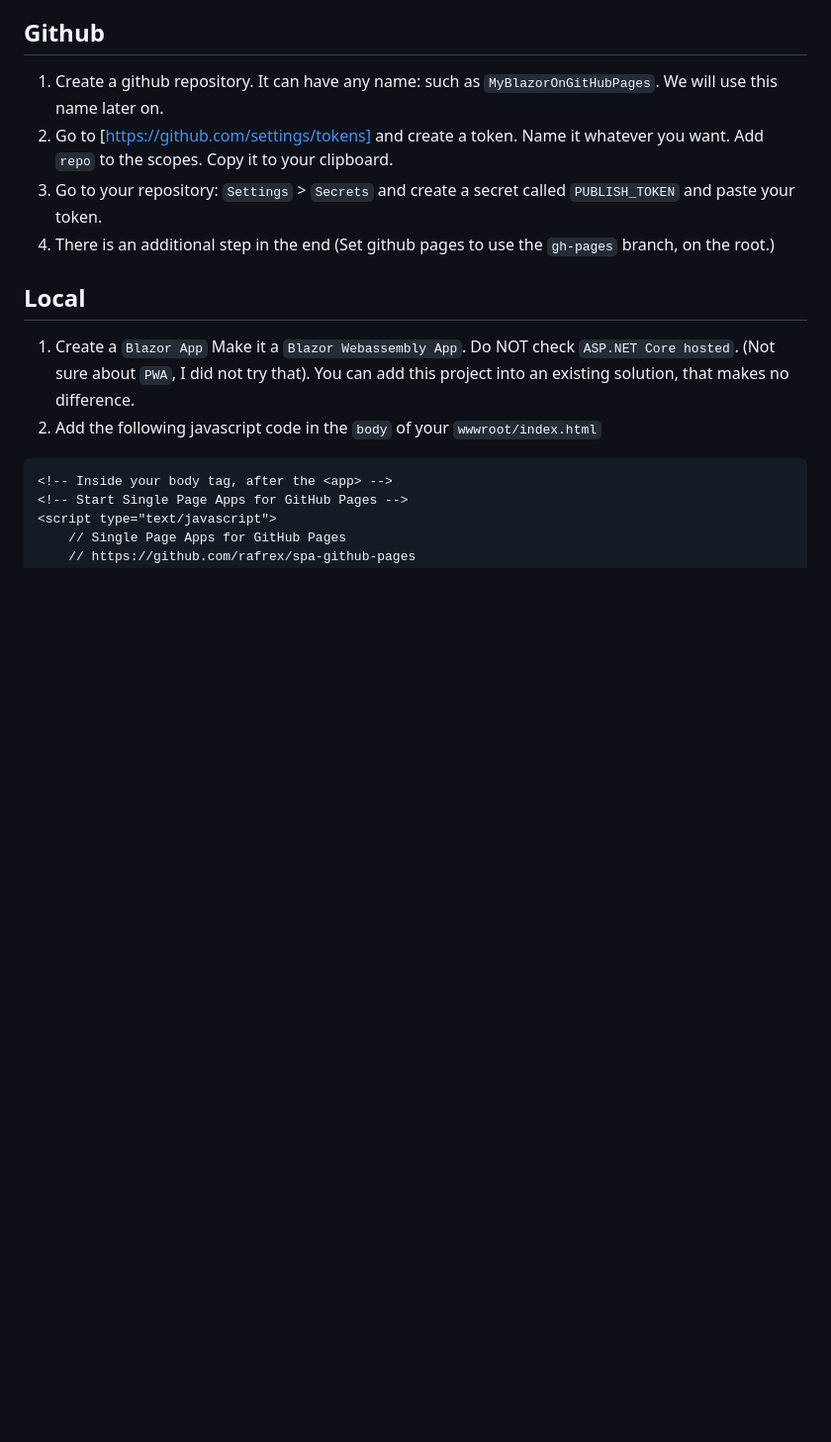
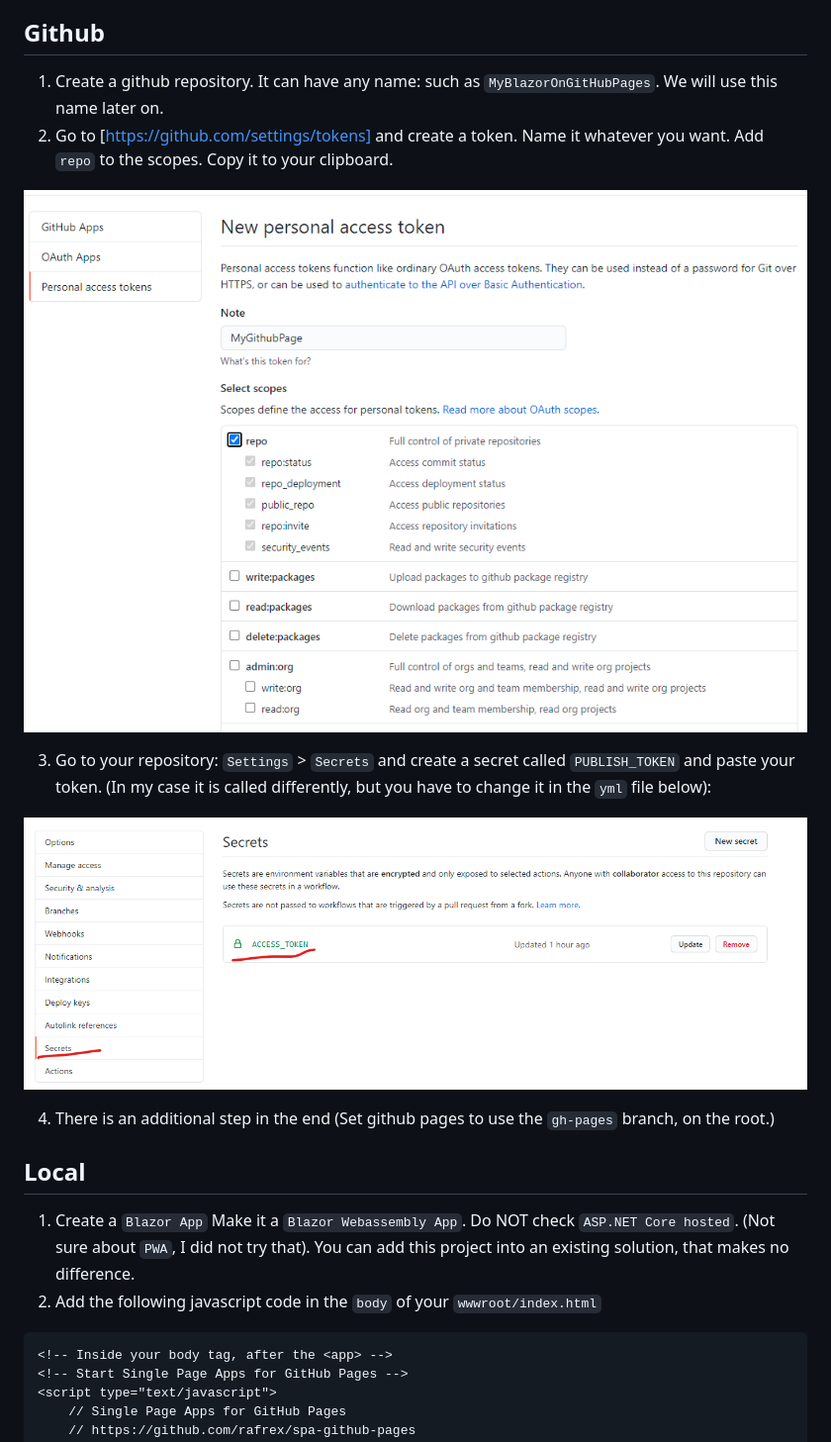
Before and after one commit to gabrieldelaparra/MyBlazorOnGitHubPages, a Markdown page: readme.md, the part around one of its changes. Shown at 99% size. Drawn GitHub-style; pictures changed too: 2020-08-04-17-46-01.png (added), 2020-08-04-17-46-48.png (added); blank space fills up the shorter version.

Commit message:
Add images to readme

```diff
--- a/readme.md
+++ b/readme.md
@@ -16,7 +16,13 @@ What you need to do:
 
 1. Create a github repository. It can have any name: such as `MyBlazorOnGitHubPages`. We will use this name later on.
 2. Go to [https://github.com/settings/tokens] and create a token. Name it whatever you want. Add `repo` to the scopes. Copy it to your clipboard.
-3. Go to your repository: `Settings` > `Secrets` and create a secret called `PUBLISH_TOKEN` and paste your token.
+
+![Token creation](2020-08-04-17-46-48.png)
+
+3. Go to your repository: `Settings` > `Secrets` and create a secret called `PUBLISH_TOKEN` and paste your token. (In my case it is called differently, but you have to change it in the `yml` file below):
+
+![Add your secret](2020-08-04-17-46-01.png)
+
 4. There is an additional step in the end (Set github pages to use the `gh-pages` branch, on the root.)
 
 ## Local
```
Also changed, not shown: other parts of readme.md (+3 -1 lines), 2020-08-04-17-44-27.png (added), 2020-08-04-17-44-55.png (added).
